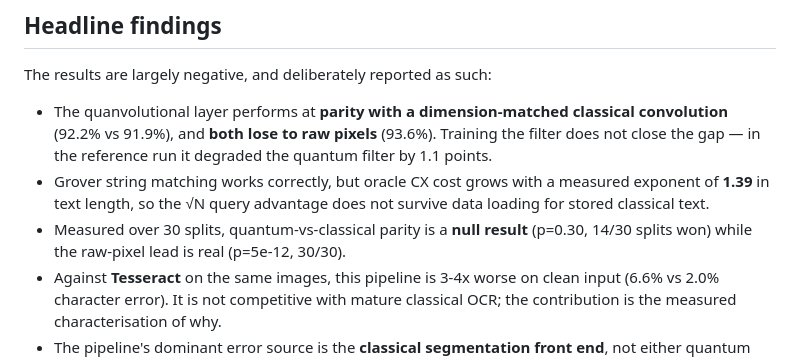
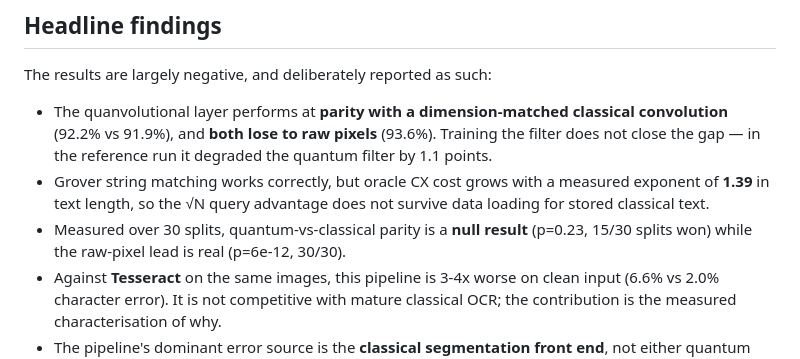
Before and after one commit to Pushkar0997/qi26_25, a Markdown page: README.md, the part around the change. Rendered like a GitHub page.

```diff
--- a/README.md
+++ b/README.md
@@ -41,7 +41,7 @@ The results are largely negative, and deliberately reported as such:
   measured exponent of **1.39** in text length, so the √N query advantage does
   not survive data loading for stored classical text.
 - Measured over 30 splits, quantum-vs-classical parity is a **null result**
-  (p=0.30, 14/30 splits won) while the raw-pixel lead is real (p=5e-12, 30/30).
+  (p=0.23, 15/30 splits won) while the raw-pixel lead is real (p=6e-12, 30/30).
 - Against **Tesseract** on the same images, this pipeline is 3-4x worse on clean
   input (6.6% vs 2.0% character error). It is not competitive with mature
   classical OCR; the contribution is the measured characterisation of why.
```
Also changed, not shown: docs/final_report.md (+12 -12 lines).
